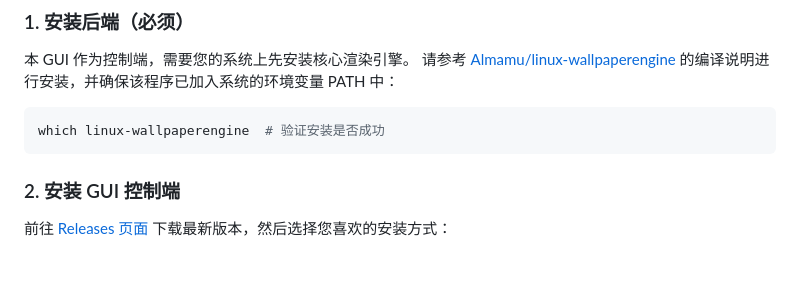
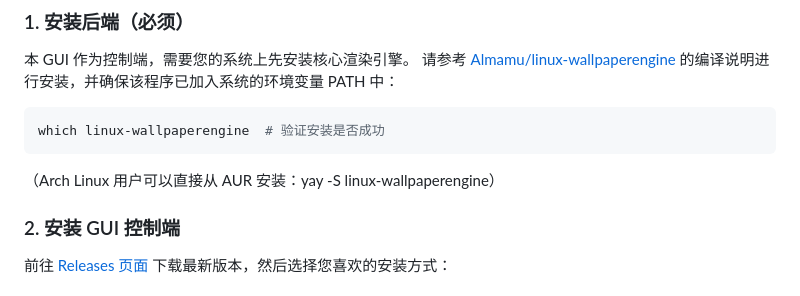
Before and after one commit to Suhoiyis/gui-for-linux-wallpaperengine, a Markdown page: README_ZH.md, the part around the change. Drawn GitHub-style; blank space fills up the shorter version.

````diff
--- a/README_ZH.md
+++ b/README_ZH.md
@@ -90,6 +90,7 @@
 ```bash
 which linux-wallpaperengine  # 验证安装是否成功
 ```
+（Arch Linux 用户可以直接从 AUR 安装：yay -S linux-wallpaperengine）
 
 ### 2. 安装 GUI 控制端
 前往 [Releases 页面](https://github.com/Suhoiyis/gui-for-linux-wallpaperengine/releases) 下载最新版本，然后选择您喜欢的安装方式：
````
Also changed, not shown: README.md (+1 -0 lines).
